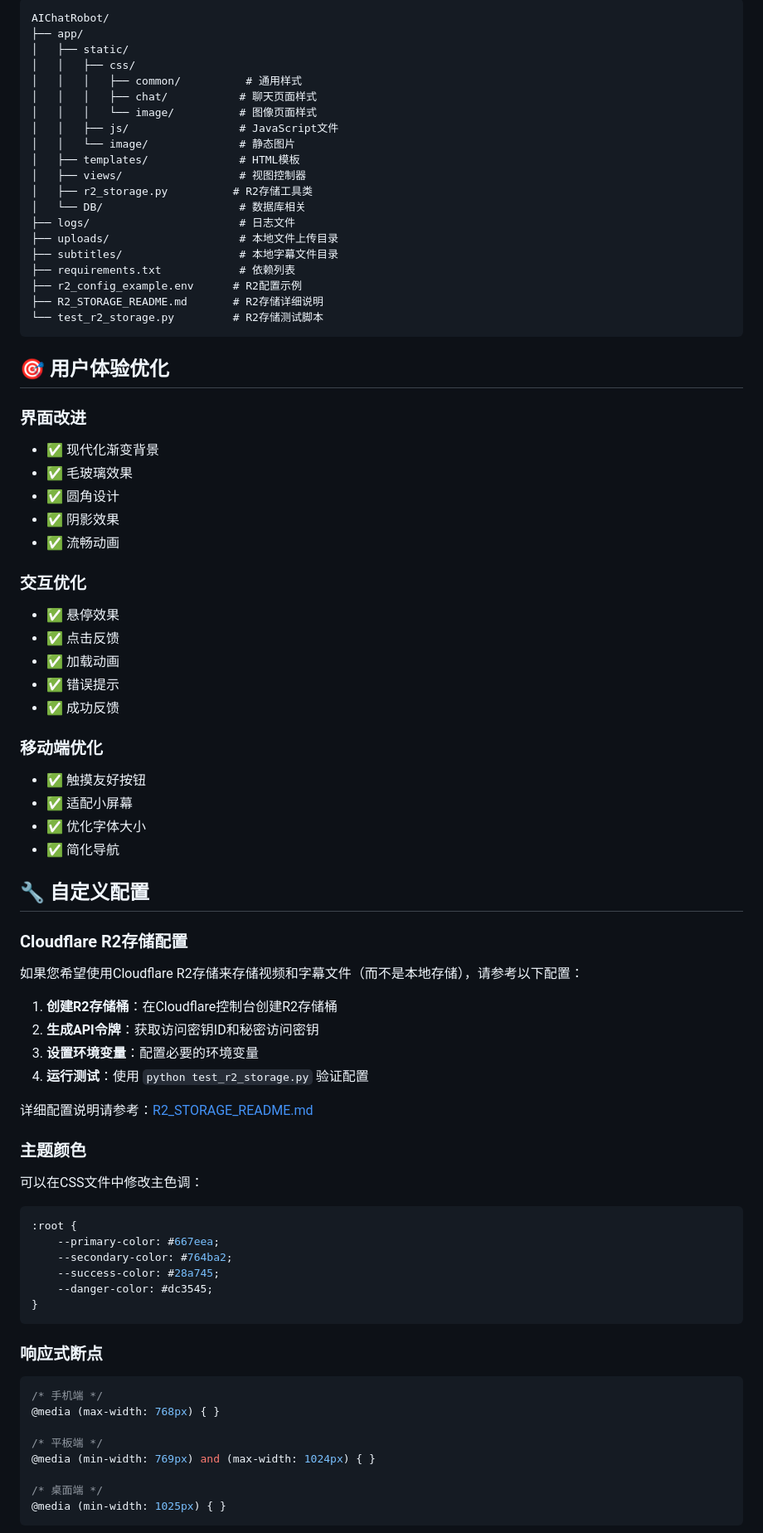
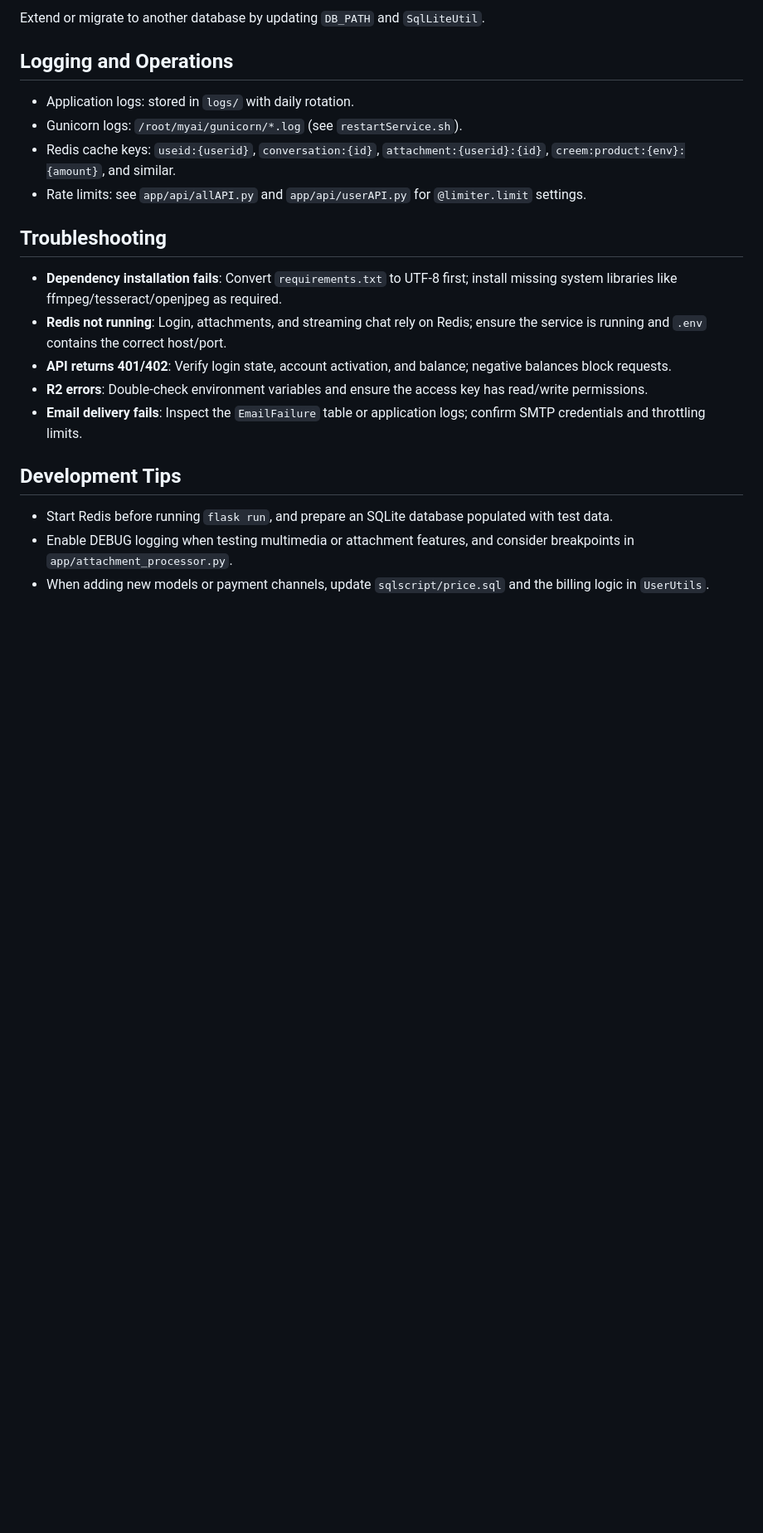
Before and after one commit to nightwish2016/AIChatRobot, a Markdown page: README.md, the part around the change printed below. Shown: that part at 83% size. Drawn GitHub-style; blank space fills up the shorter version.

````diff
--- a/README.md
+++ b/README.md
@@ -130,82 +139,21 @@ http://localhost:5000
 
-```
-AIChatRobot/
-├── app/
-│   ├── static/
-│   │   ├── css/
-│   │   │   ├── common/          # 通用样式
-│   │   │   ├── chat/           # 聊天页面样式
-│   │   │   └── image/          # 图像页面样式
-│   │   ├── js/                 # JavaScript文件
-│   │   └── image/              # 静态图片
-│   ├── templates/              # HTML模板
-│   ├── views/                  # 视图控制器
-│   ├── r2_storage.py          # R2存储工具类
-│   └── DB/                     # 数据库相关
-├── logs/                       # 日志文件
-├── uploads/                    # 本地文件上传目录
-├── subtitles/                  # 本地字幕文件目录
-├── requirements.txt            # 依赖列表
-├── r2_config_example.env      # R2配置示例
-├── R2_STORAGE_README.md       # R2存储详细说明
-└── test_r2_storage.py         # R2存储测试脚本
-```
+Extend or migrate to another database by updating `DB_PATH` and `SqlLiteUtil`.
 
-## 🎯 用户体验优化
+## Logging and Operations
+- Application logs: stored in `logs/` with daily rotation.
+- Gunicorn logs: `/root/myai/gunicorn/*.log` (see `restartService.sh`).
+- Redis cache keys: `useid:{userid}`, `conversation:{id}`, `attachment:{userid}:{id}`, `creem:product:{env}:{amount}`, and similar.
+- Rate limits: see `app/api/allAPI.py` and `app/api/userAPI.py` for `@limiter.limit` settings.
 
-### 界面改进
-- ✅ 现代化渐变背景
-- ✅ 毛玻璃效果
-- ✅ 圆角设计
-- ✅ 阴影效果
-- ✅ 流畅动画
+## Troubleshooting
+- **Dependency installation fails**: Convert `requirements.txt` to UTF-8 first; install missing system libraries like ffmpeg/tesseract/openjpeg as required.
+- **Redis not running**: Login, attachments, and streaming chat rely on Redis; ensure the service is running and `.env` contains the correct host/port.
+- **API returns 401/402**: Verify login state, account activation, and balance; negative balances block requests.
+- **R2 errors**: Double-check environment variables and ensure the access key has read/write permissions.
+- **Email delivery fails**: Inspect the `EmailFailure` table or application logs; confirm SMTP credentials and throttling limits.
 
-### 交互优化
-- ✅ 悬停效果
-- ✅ 点击反馈
-- ✅ 加载动画
-- ✅ 错误提示
-- ✅ 成功反馈
+## Development Tips
+- Start Redis before running `flask run`, and prepare an SQLite database populated with test data.
+- Enable DEBUG logging when testing multimedia or attachment features, and consider breakpoints in `app/attachment_processor.py`.
+- When adding new models or payment channels, update `sqlscript/price.sql` and the billing logic in `UserUtils`.
 
-### 移动端优化
-- ✅ 触摸友好按钮
-- ✅ 适配小屏幕
-- ✅ 优化字体大小
-- ✅ 简化导航
-
-## 🔧 自定义配置
-
-### Cloudflare R2存储配置
-
-如果您希望使用Cloudflare R2存储来存储视频和字幕文件（而不是本地存储），请参考以下配置：
-
-1. **创建R2存储桶**：在Cloudflare控制台创建R2存储桶
-2. **生成API令牌**：获取访问密钥ID和秘密访问密钥
-3. **设置环境变量**：配置必要的环境变量
-4. **运行测试**：使用 `python test_r2_storage.py` 验证配置
-
-详细配置说明请参考：[R2_STORAGE_README.md](R2_STORAGE_README.md)
-
-### 主题颜色
-可以在CSS文件中修改主色调：
-```css
-:root {
-    --primary-color: #667eea;
-    --secondary-color: #764ba2;
-    --success-color: #28a745;
-    --danger-color: #dc3545;
-}
-```
-
-### 响应式断点
-```css
-/* 手机端 */
-@media (max-width: 768px) { }
-
-/* 平板端 */
-@media (min-width: 769px) and (max-width: 1024px) { }
-
-/* 桌面端 */
-@media (min-width: 1025px) { }
-```
-
````
Also changed, not shown: other parts of README.md (+128 -141 lines).
